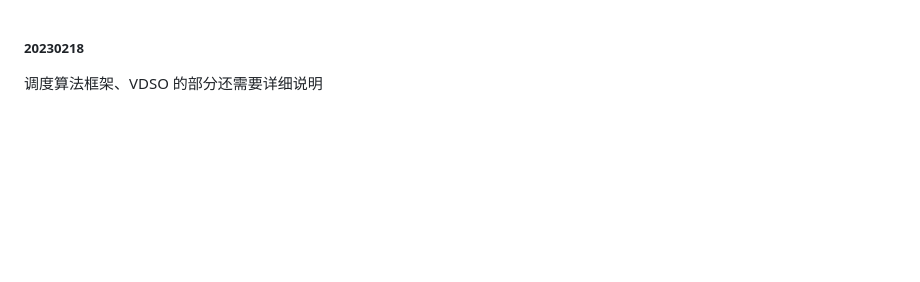
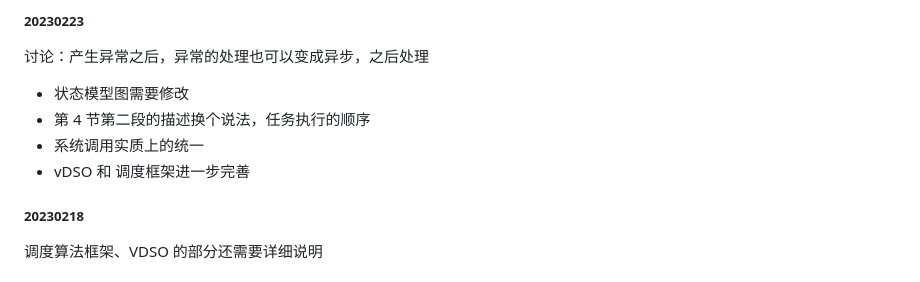
Before and after one commit to zflcs/SharedScheduler, a Markdown page: log.md, the part around the change. GitHub-like rendering; blank space fills up the shorter version.

Commit message:
20230223讨论

```diff
--- a/log.md
+++ b/log.md
@@ -1,3 +1,10 @@
+##### 20230223
+讨论：产生异常之后，异常的处理也可以变成异步，之后处理
+- 状态模型图需要修改
+- 第 4 节第二段的描述换个说法，任务执行的顺序
+- 系统调用实质上的统一
+- vDSO 和 调度框架进一步完善
+
 ##### 20230218
 调度算法框架、VDSO 的部分还需要详细说明
 
```
